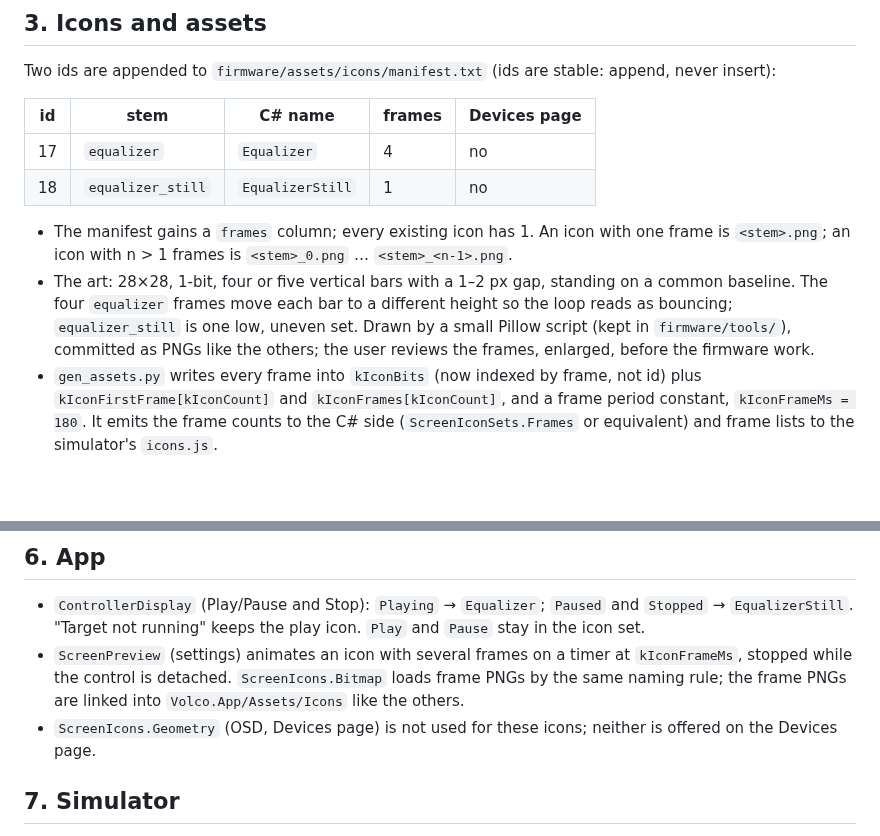
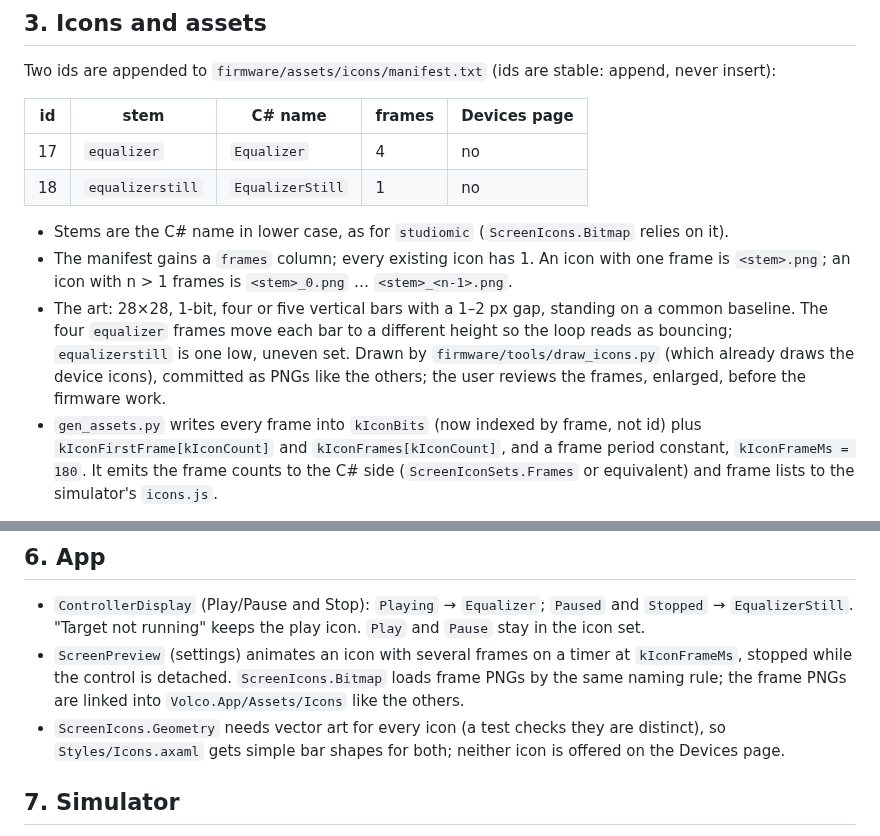
Before and after one commit to ToMeRhh/volco, a Markdown page: docs/design/playing-indicator.md, 2 parts joined by grey strips. Rendered like a GitHub page; blank space fills up the shorter version.

Commit message:
docs: playing indicator implementation plan (#90)
Co-Authored-By: Claude Opus 5.5 <noreply@anthropic.com>
Claude-Session: https://claude.ai/code/session_01MXBuEKtSWfP7Rbcdgx2jUL

```diff
--- a/docs/design/playing-indicator.md
+++ b/docs/design/playing-indicator.md
@@ -38,14 +38,16 @@ insert):
 | id | stem | C# name | frames | Devices page |
 |---|---|---|---|---|
 | 17 | `equalizer` | `Equalizer` | 4 | no |
-| 18 | `equalizer_still` | `EqualizerStill` | 1 | no |
+| 18 | `equalizerstill` | `EqualizerStill` | 1 | no |
 
+- Stems are the C# name in lower case, as for `studiomic` (`ScreenIcons.Bitmap` relies on it).
 - The manifest gains a `frames` column; every existing icon has 1. An icon with one frame is
   `<stem>.png`; an icon with n > 1 frames is `<stem>_0.png` … `<stem>_<n-1>.png`.
 - The art: 28×28, 1-bit, four or five vertical bars with a 1–2 px gap, standing on a common
   baseline. The four `equalizer` frames move each bar to a different height so the loop reads as
-  bouncing; `equalizer_still` is one low, uneven set. Drawn by a small Pillow script (kept in
-  `firmware/tools/`), committed as PNGs like the others; the user reviews the frames, enlarged,
+  bouncing; `equalizerstill` is one low, uneven set. Drawn by
+  `firmware/tools/draw_icons.py` (which already draws the device icons), committed as PNGs like
+  the others; the user reviews the frames, enlarged,
   before the firmware work.
 - `gen_assets.py` writes every frame into `kIconBits` (now indexed by frame, not id) plus
   `kIconFirstFrame[kIconCount]` and `kIconFrames[kIconCount]`, and a frame period constant,
@@ -82,8 +84,8 @@ two rendered canvases.
 - `ScreenPreview` (settings) animates an icon with several frames on a timer at `kIconFrameMs`,
   stopped while the control is detached. `ScreenIcons.Bitmap` loads frame PNGs by the same naming
   rule; the frame PNGs are linked into `Volco.App/Assets/Icons` like the others.
-- `ScreenIcons.Geometry` (OSD, Devices page) is not used for these icons; neither is offered on the
-  Devices page.
+- `ScreenIcons.Geometry` needs vector art for every icon (a test checks they are distinct), so
+  `Styles/Icons.axaml` gets simple bar shapes for both; neither icon is offered on the Devices page.
 
 ## 7. Simulator
 
```
Also changed, not shown: 1 other file.
